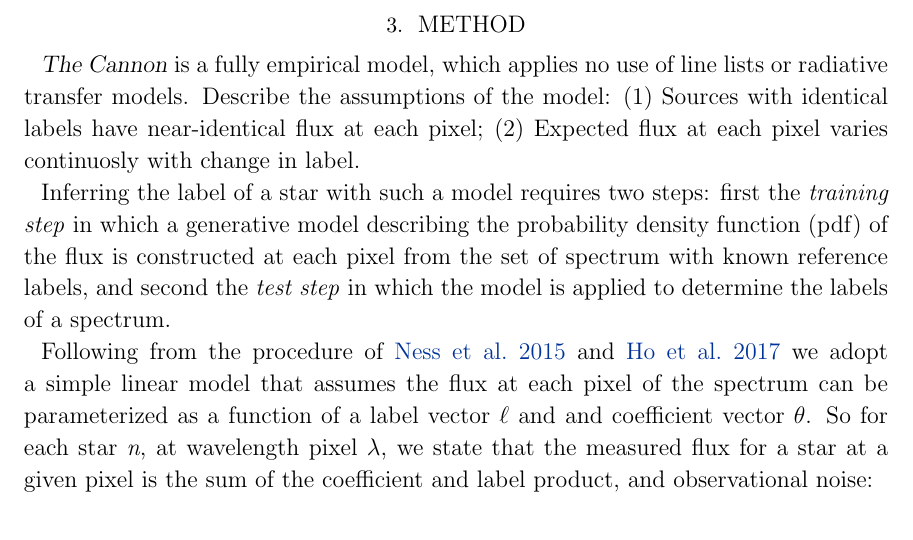
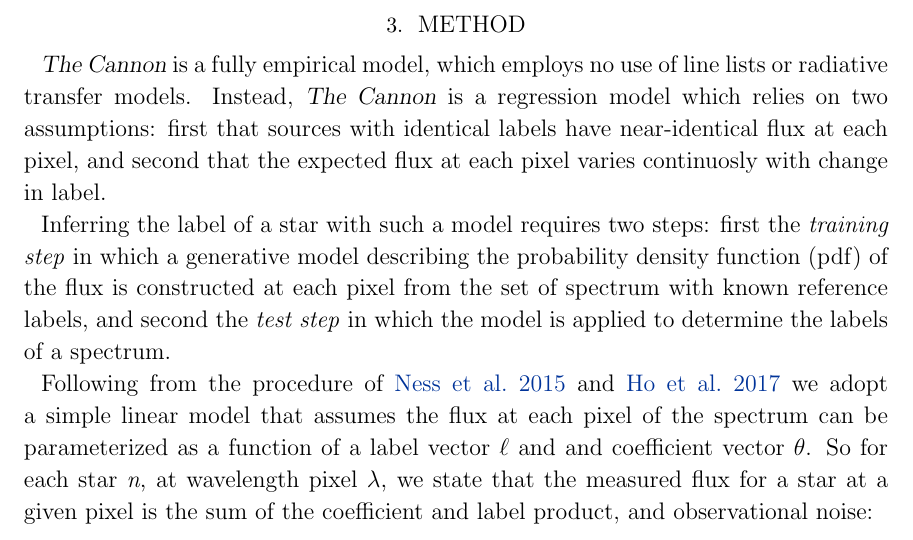
Before and after one commit to jbirky/Mdwarf_project, a LaTeX paper (paper/draft.tex): part of page 8 of 26, cut so that both start at the same text. Compiled offline with pdfLaTeX.

Commit message:
model assumptions

```diff
--- a/paper/draft.tex
+++ b/paper/draft.tex
@@ -211,7 +211,7 @@ We note that surface gravity is not inclided as a training label. The reason for
 %%==========================================================================================
 \section{Method}\label{sec:cannon}
 
-\thecannon\ is a fully empirical model, which applies no use of line lists or radiative transfer models. Describe the assumptions of the model: (1) Sources with identical labels have near-identical flux at each pixel; (2) Expected flux at each pixel varies continuosly with change in label.
+\thecannon\ is a fully empirical model, which employs no use of line lists or radiative transfer models. Instead, \thecannon\ is a regression model which relies on two assumptions: first that sources with identical labels have near-identical flux at each pixel, and second that the expected flux at each pixel varies continuosly with change in label.
 
 Inferring the label of a star with such a model requires two steps: first the \emph{training step} in which a generative model describing the probability density function (pdf) of the flux is constructed at each pixel from the set of spectrum with known reference labels, and second the \emph{test step} in which the model is applied to determine the labels of a spectrum.
 
```
